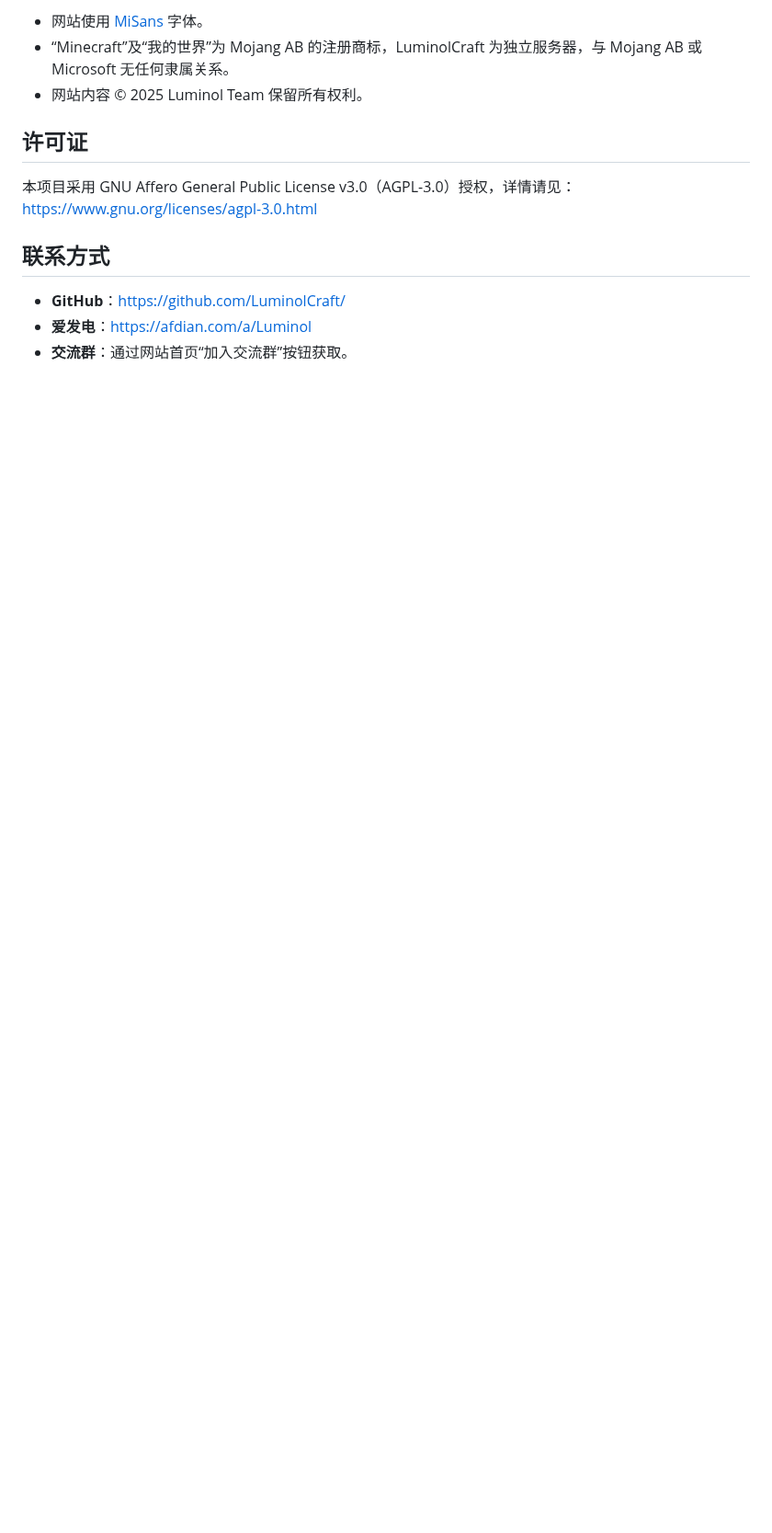
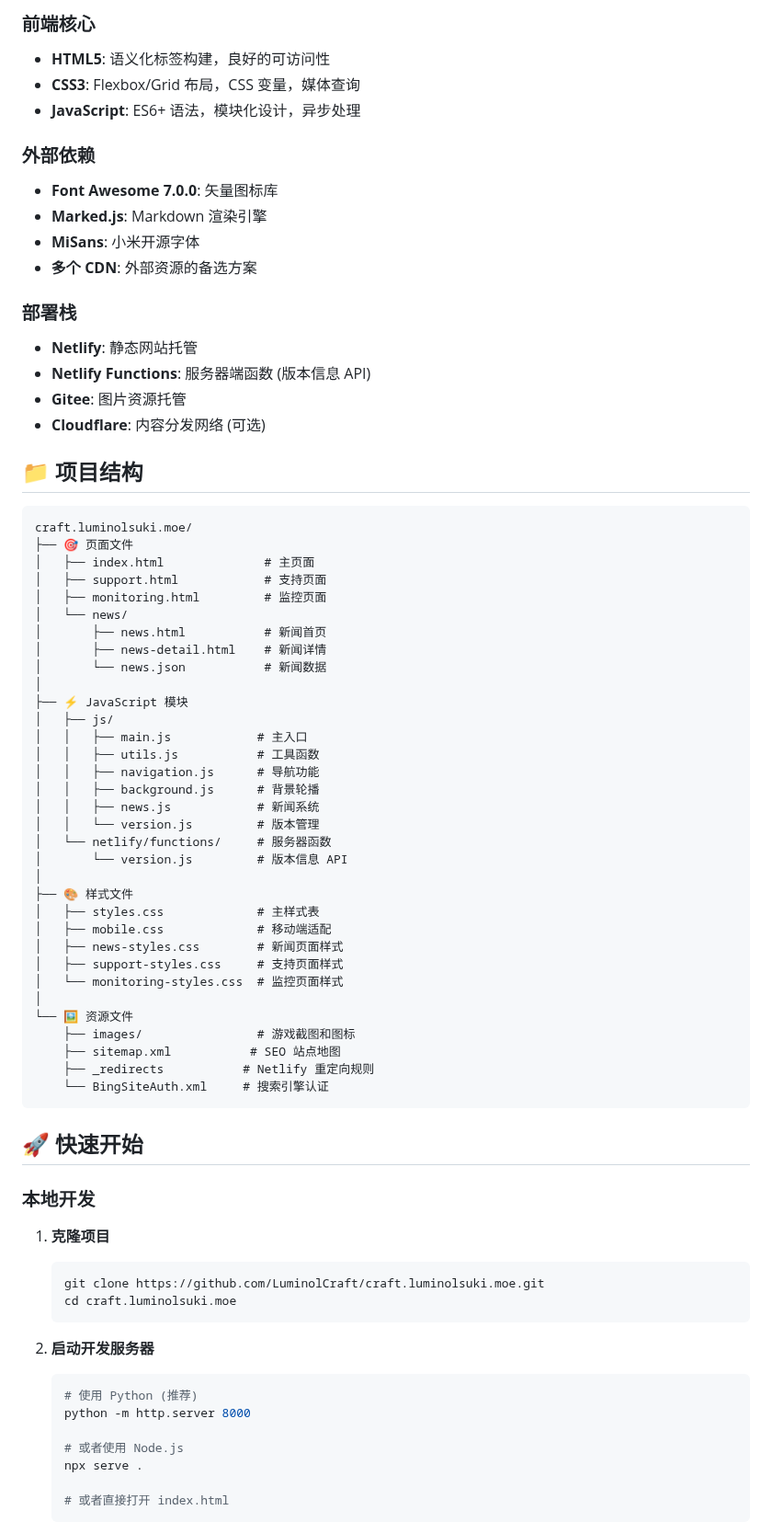
Before and after one commit to NARCSSU/Website-testing, a Markdown page: README.md, the part around one of its changes. Shown at 92% size. GitHub-like rendering; blank space fills up the shorter version.

````diff
--- a/README.md
+++ b/README.md
@@ -60,15 +42,77 @@
 
-- 网站使用 [MiSans](https://hyperos.mi.com/font/) 字体。
-- “Minecraft”及“我的世界”为 Mojang AB 的注册商标，LuminolCraft 为独立服务器，与 Mojang AB 或 Microsoft 无任何隶属关系。
-- 网站内容 © 2025 Luminol Team 保留所有权利。
+### 前端核心
+- **HTML5**: 语义化标签构建，良好的可访问性
+- **CSS3**: Flexbox/Grid 布局，CSS 变量，媒体查询
+- **JavaScript**: ES6+ 语法，模块化设计，异步处理
 
-## 许可证
+### 外部依赖
+- **Font Awesome 7.0.0**: 矢量图标库
+- **Marked.js**: Markdown 渲染引擎
+- **MiSans**: 小米开源字体
+- **多个 CDN**: 外部资源的备选方案
 
-本项目采用 GNU Affero General Public License v3.0（AGPL-3.0）授权，详情请见：
-[https://www.gnu.org/licenses/agpl-3.0.html](https://www.gnu.org/licenses/agpl-3.0.html)
+### 部署栈
+- **Netlify**: 静态网站托管
+- **Netlify Functions**: 服务器端函数 (版本信息 API)
+- **Gitee**: 图片资源托管
+- **Cloudflare**: 内容分发网络 (可选)
 
-## 联系方式
+## 📁 项目结构
 
-- **GitHub**：[https://github.com/LuminolCraft/](https://github.com/LuminolCraft/)
-- **爱发电**：[https://afdian.com/a/Luminol](https://afdian.com/a/Luminol)
-- **交流群**：通过网站首页“加入交流群”按钮获取。
+```
+craft.luminolsuki.moe/
+├── 🎯 页面文件
+│   ├── index.html              # 主页面
+│   ├── support.html            # 支持页面
+│   ├── monitoring.html         # 监控页面
+│   └── news/
+│       ├── news.html           # 新闻首页
+│       ├── news-detail.html    # 新闻详情
+│       └── news.json           # 新闻数据
+│
+├── ⚡ JavaScript 模块
+│   ├── js/
+│   │   ├── main.js            # 主入口
+│   │   ├── utils.js           # 工具函数
+│   │   ├── navigation.js      # 导航功能
+│   │   ├── background.js      # 背景轮播
+│   │   ├── news.js            # 新闻系统
+│   │   └── version.js         # 版本管理
+│   └── netlify/functions/     # 服务器函数
+│       └── version.js         # 版本信息 API
+│
+├── 🎨 样式文件
+│   ├── styles.css             # 主样式表
+│   ├── mobile.css             # 移动端适配
+│   ├── news-styles.css        # 新闻页面样式
+│   ├── support-styles.css     # 支持页面样式
+│   └── monitoring-styles.css  # 监控页面样式
+│
+└── 🖼️ 资源文件
+    ├── images/                # 游戏截图和图标
+    ├── sitemap.xml           # SEO 站点地图
+    ├── _redirects           # Netlify 重定向规则
+    └── BingSiteAuth.xml     # 搜索引擎认证
+```
+
+## 🚀 快速开始
+
+### 本地开发
+
+1. **克隆项目**
+   ```bash
+   git clone https://github.com/LuminolCraft/craft.luminolsuki.moe.git
+   cd craft.luminolsuki.moe
+   ```
+
+2. **启动开发服务器**
+   ```bash
+   # 使用 Python (推荐)
+   python -m http.server 8000
+
+   # 或者使用 Node.js
+   npx serve .
+
+   # 或者直接打开 index.html
+   ```
+
````
Also changed, not shown: other parts of README.md (+155 -49 lines).
